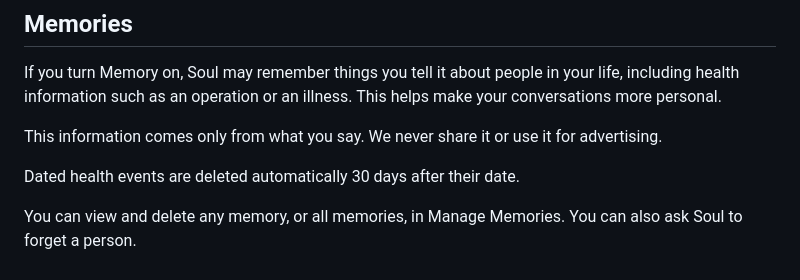
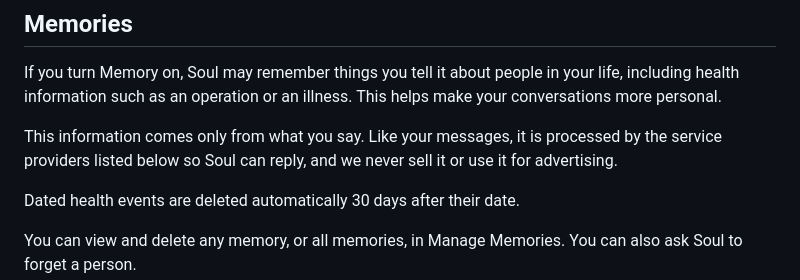
Before and after one commit to Artyom-code-pi/softsoul-legal, a Markdown page: privacy.md, the part around the change. GitHub-like rendering.

Commit message:
Clarify memory processor disclosure

```diff
--- a/privacy.md
+++ b/privacy.md
@@ -32,7 +32,7 @@ Conversations with SoftSoul may include information about your health or wellbei
 
 If you turn Memory on, Soul may remember things you tell it about people in your life, including health information such as an operation or an illness. This helps make your conversations more personal.
 
-This information comes only from what you say. We never share it or use it for advertising.
+This information comes only from what you say. Like your messages, it is processed by the service providers listed below so Soul can reply, and we never sell it or use it for advertising.
 
 Dated health events are deleted automatically 30 days after their date.
 
```
